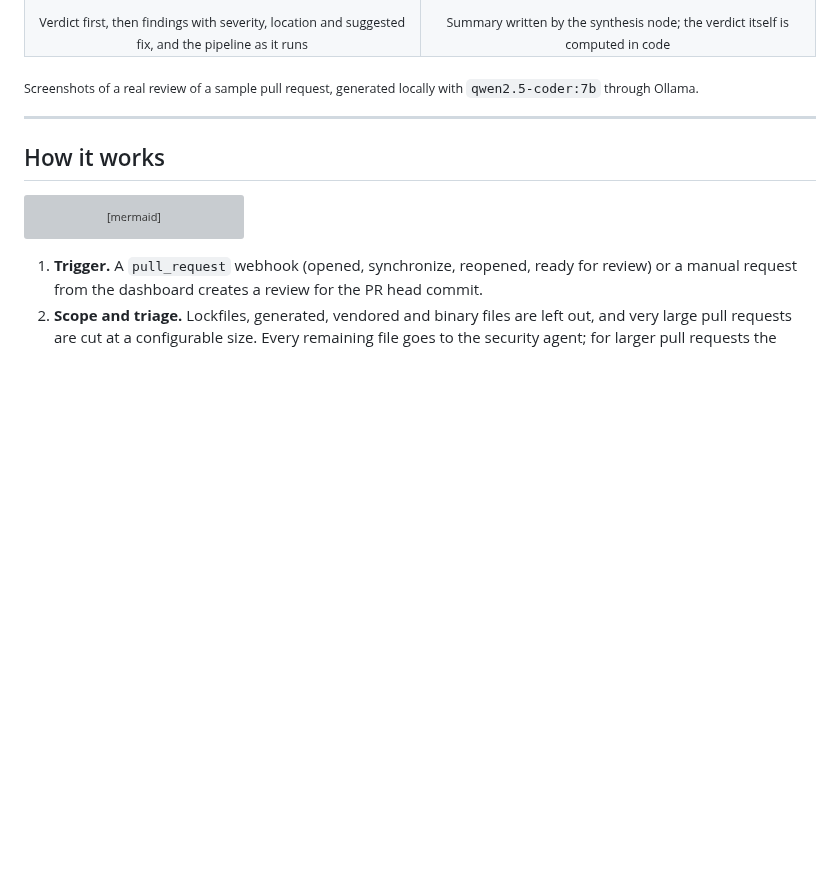
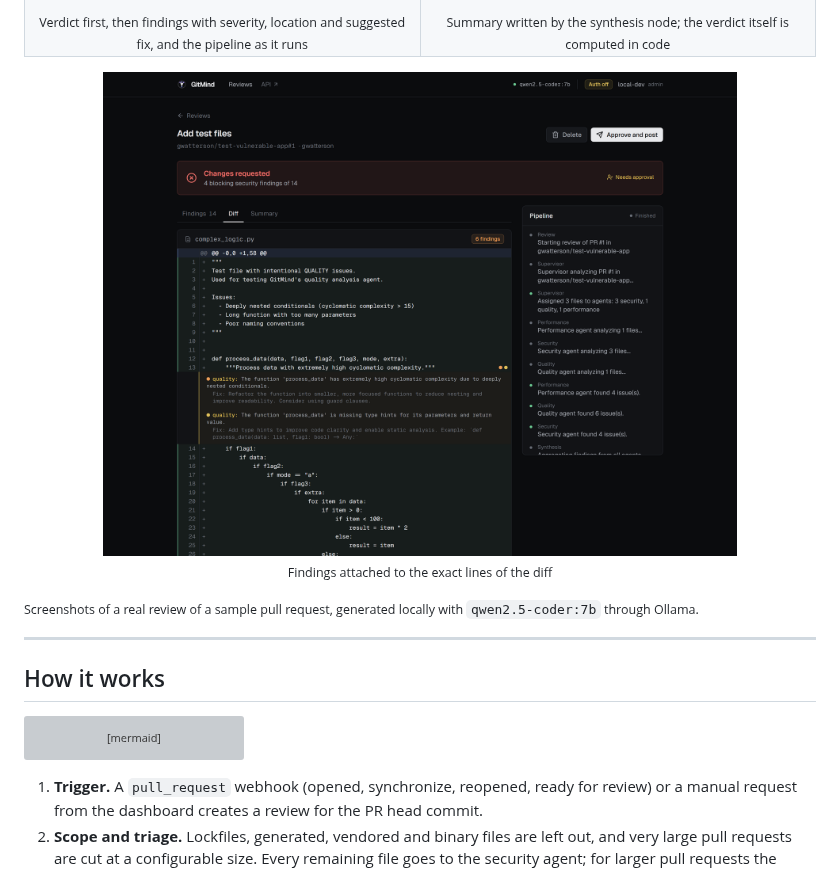
Before and after one commit to gwatterson/gitmind, a Markdown page: README.md, the part around the change. Rendered like a GitHub page; pictures changed too: docs/screenshots/diff.png (added); blank space fills up the shorter version; grey boxes are pictures that could not be loaded.

```diff
--- a/README.md
+++ b/README.md
@@ -55,6 +55,12 @@ Gemini API or entirely on your machine with a local model served by Ollama.
     <td align="center"><sub>Summary written by the synthesis node; the verdict itself is computed in code</sub></td>
   </tr>
 </table>
+
+<p align="center">
+  <img src="docs/screenshots/diff.png" alt="Diff viewer with findings attached to the changed lines" width="80%" />
+  <br />
+  <sub>Findings attached to the exact lines of the diff</sub>
+</p>
 
 <sub>Screenshots of a real review of a sample pull request, generated locally with <code>qwen2.5-coder:7b</code> through Ollama.</sub>
 
```
Also changed, not shown: 1 other file.
